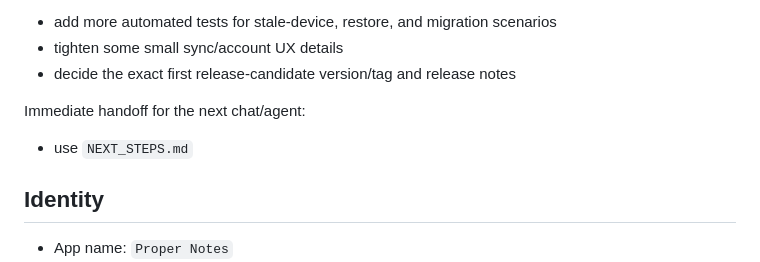
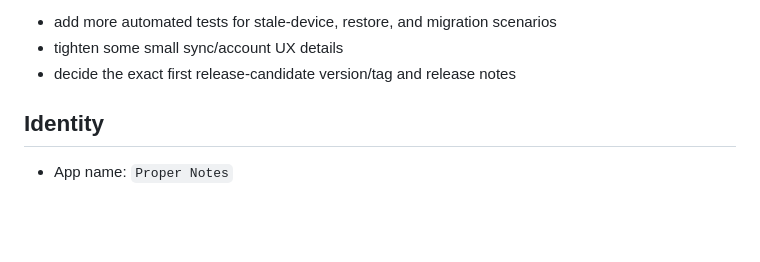
Before and after one commit to gabmeirinho/proper-notes, a Markdown page: README.md, the part around the change. GitHub-like rendering; blank space fills up the shorter version.

Commit message:
remove next-agent handoff from README

```diff
--- a/README.md
+++ b/README.md
@@ -33,9 +33,6 @@ What is still worth doing before calling v1 complete:
 - add more automated tests for stale-device, restore, and migration scenarios
 - tighten some small sync/account UX details
 - decide the exact first release-candidate version/tag and release notes
-
-Immediate handoff for the next chat/agent:
-- use `NEXT_STEPS.md`
 
 ## Identity
 
```
